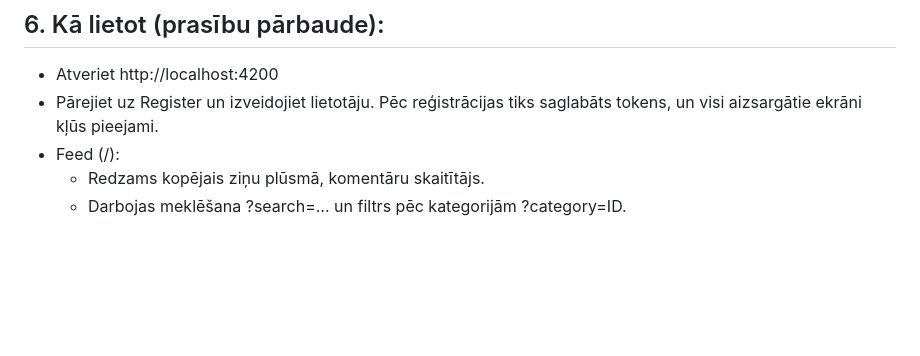
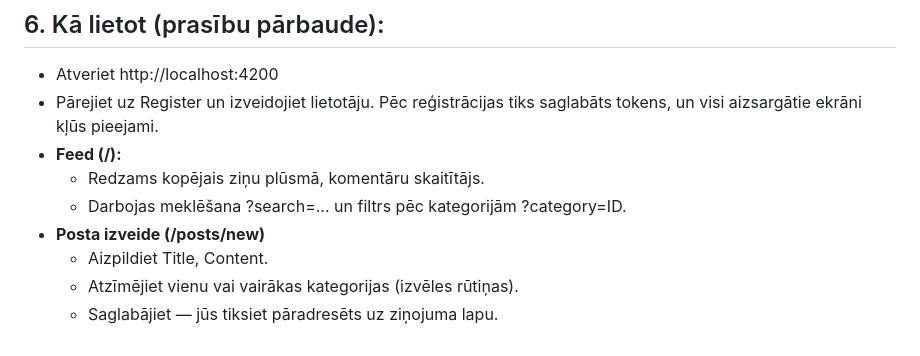
Before and after one commit to Andreyka9999/tech_task_public_platform, a Markdown page: README.md, the part around the change. Rendered like a GitHub page; blank space fills up the shorter version.

```diff
--- a/README.md
+++ b/README.md
@@ -114,6 +114,10 @@ Vienkāršākais veids — divi termināli:
 ## 6. Kā lietot (prasību pārbaude):
 - Atveriet http://localhost:4200
 - Pārejiet uz Register un izveidojiet lietotāju. Pēc reģistrācijas tiks saglabāts tokens, un visi aizsargātie ekrāni kļūs pieejami.
-- Feed (/):
+- **Feed (/):**
   - Redzams kopējais ziņu plūsmā, komentāru skaitītājs.
   - Darbojas meklēšana ?search=... un filtrs pēc kategorijām ?category=ID.
+- **Posta izveide (/posts/new)**
+  - Aizpildiet Title, Content.
+  - Atzīmējiet vienu vai vairākas kategorijas (izvēles rūtiņas).
+  - Saglabājiet — jūs tiksiet pāradresēts uz ziņojuma lapu.
```
